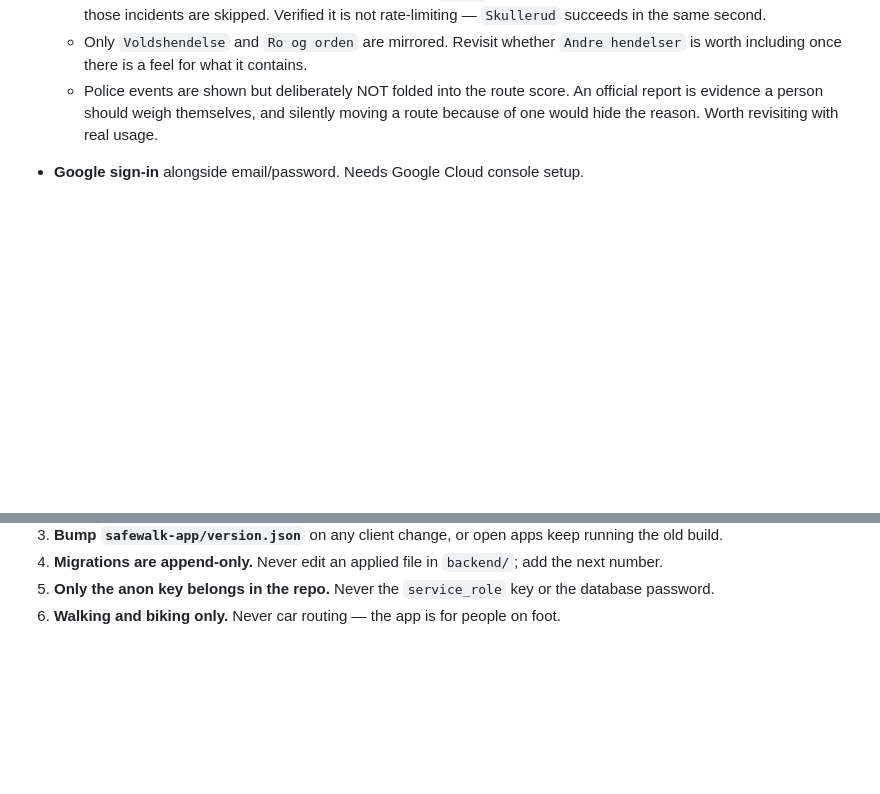
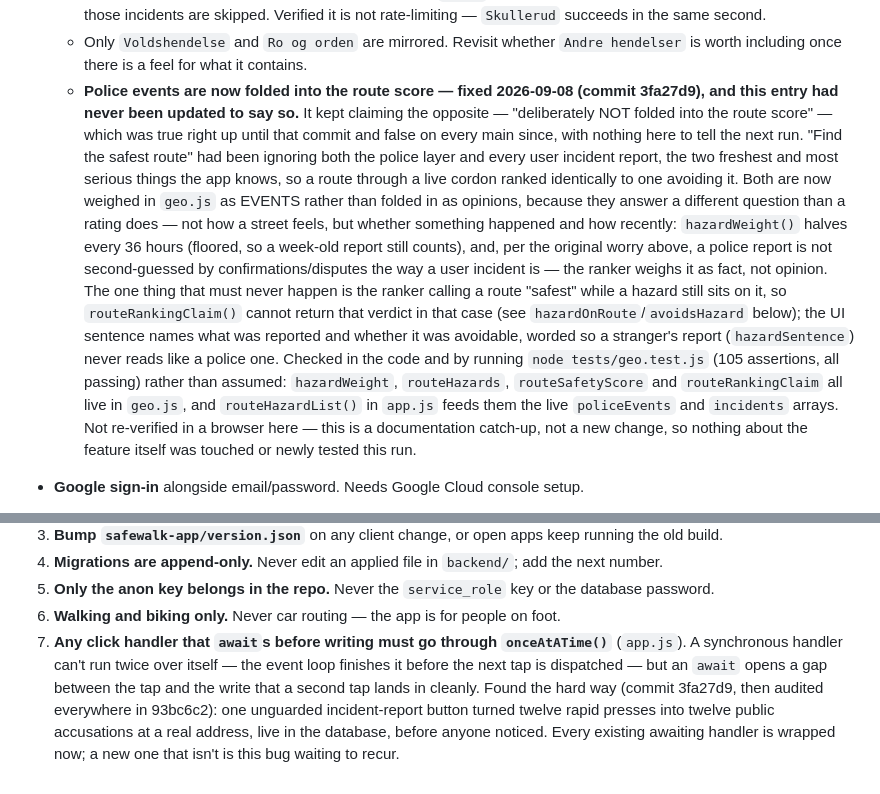
Before and after one commit to michaelsivertsennorge/SafeWalk, a Markdown page: ROADMAP.md, 2 parts joined by grey strips. Rendered like a GitHub page; blank space fills up the shorter version.

Commit message:
Correct ROADMAP's stale claim that route ranking ignores police/incidents
Commit 3fa27d9 folded police reports and user incidents into the route
score as recency-weighted hazards, but never touched ROADMAP.md — which
kept asserting the opposite ("deliberately NOT folded into the route
score") on every commit since. Also never recorded the onceAtATime()
duplicate-submit rule that same day's work (93bc6c2) established and
audited everywhere, so it wasn't written down anywhere a future run
would see it before adding a new awaiting click handler.

Verified by reading geo.js/app.js (hazardWeight, routeHazards,
routeSafetyScore, routeRankingClaim, routeHazardList) and running
node tests/geo.test.js (105 passed, 0 failed) — a documentation
catch-up, not a behavior change, so nothing here was newly tested.

Co-Authored-By: Claude Sonnet 5 <noreply@anthropic.com>
Claude-Session: https://claude.ai/code/session_01VzUUANksa5HK1tGM3QqBus

```diff
--- a/ROADMAP.md
+++ b/ROADMAP.md
@@ -191,9 +191,26 @@ Still open here:
     succeeds in the same second.
   - Only `Voldshendelse` and `Ro og orden` are mirrored. Revisit whether `Andre hendelser` is worth
     including once there is a feel for what it contains.
-  - Police events are shown but deliberately NOT folded into the route score. An official report is
-    evidence a person should weigh themselves, and silently moving a route because of one would hide
-    the reason. Worth revisiting with real usage.
+  - **Police events are now folded into the route score — fixed 2026-09-08 (commit 3fa27d9), and this
+    entry had never been updated to say so.** It kept claiming the opposite — "deliberately NOT
+    folded into the route score" — which was true right up until that commit and false on every main
+    since, with nothing here to tell the next run. "Find the safest route" had been ignoring both the
+    police layer and every user incident report, the two freshest and most serious things the app
+    knows, so a route through a live cordon ranked identically to one avoiding it.
+    Both are now weighed in `geo.js` as EVENTS rather than folded in as opinions, because they answer
+    a different question than a rating does — not how a street feels, but whether something happened
+    and how recently: `hazardWeight()` halves every 36 hours (floored, so a week-old report still
+    counts), and, per the original worry above, a police report is not second-guessed by
+    confirmations/disputes the way a user incident is — the ranker weighs it as fact, not opinion.
+    The one thing that must never happen is the ranker calling a route "safest" while a hazard still
+    sits on it, so `routeRankingClaim()` cannot return that verdict in that case (see
+    `hazardOnRoute`/`avoidsHazard` below); the UI sentence names what was reported and whether it was
+    avoidable, worded so a stranger's report (`hazardSentence`) never reads like a police one.
+    Checked in the code and by running `node tests/geo.test.js` (105 assertions, all passing) rather
+    than assumed: `hazardWeight`, `routeHazards`, `routeSafetyScore` and `routeRankingClaim` all live
+    in `geo.js`, and `routeHazardList()` in `app.js` feeds them the live `policeEvents` and
+    `incidents` arrays. Not re-verified in a browser here — this is a documentation catch-up, not a
+    new change, so nothing about the feature itself was touched or newly tested this run.
 - **Google sign-in** alongside email/password. Needs Google Cloud console setup.
 - **Reputation: the mechanism is verified, the numbers are still a guess.** `backend/tests/reputation.sql`
   was run against the live database on 2026-09-07 and all ten checks passed, including the ones no
@@ -803,3 +820,10 @@ afternoon.
 4. **Migrations are append-only.** Never edit an applied file in `backend/`; add the next number.
 5. **Only the anon key belongs in the repo.** Never the `service_role` key or the database password.
 6. **Walking and biking only.** Never car routing — the app is for people on foot.
+7. **Any click handler that `await`s before writing must go through `onceAtATime()`** (`app.js`).
+   A synchronous handler can't run twice over itself — the event loop finishes it before the next tap
+   is dispatched — but an `await` opens a gap between the tap and the write that a second tap lands
+   in cleanly. Found the hard way (commit 3fa27d9, then audited everywhere in 93bc6c2): one unguarded
+   incident-report button turned twelve rapid presses into twelve public accusations at a real
+   address, live in the database, before anyone noticed. Every existing awaiting handler is wrapped
+   now; a new one that isn't is this bug waiting to recur.
```
